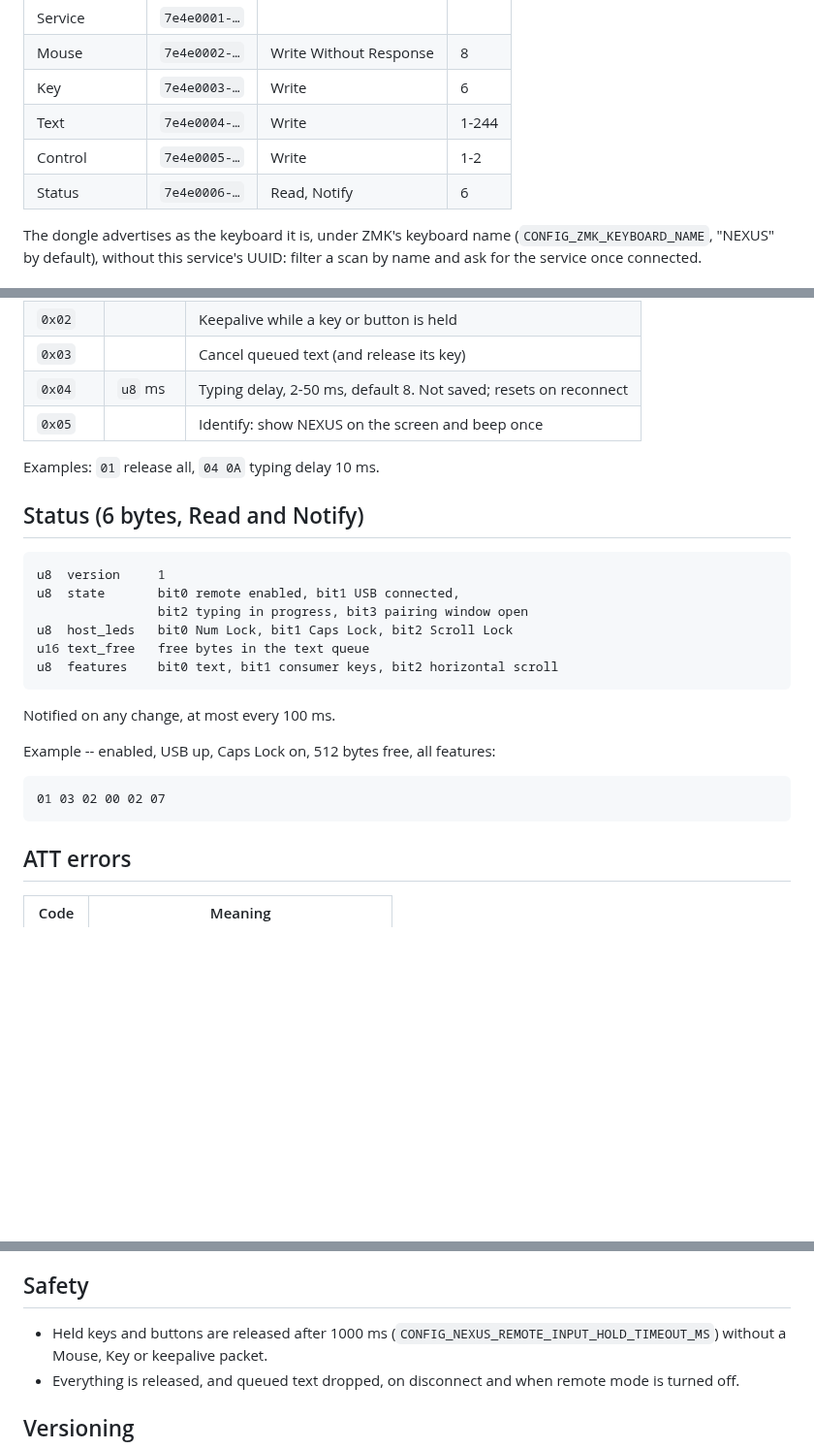
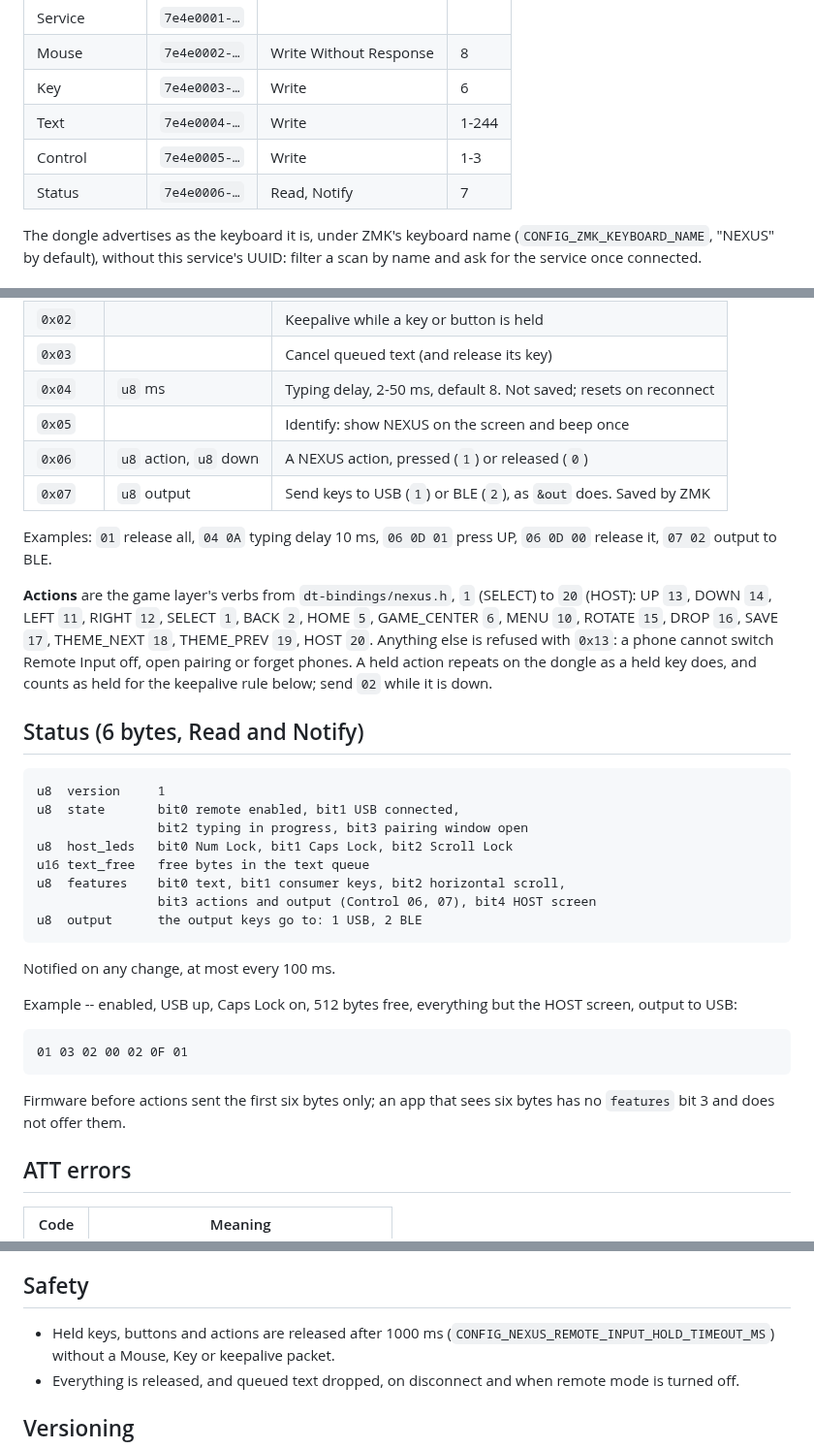
Before and after one commit to vaibhav8600-rgb/nexus, a Markdown page: docs/remote-input-protocol.md, 3 parts joined by grey strips. Shown at 97% size. Rendered like a GitHub page; blank space fills up the shorter version.

````diff
--- a/docs/remote-input-protocol.md
+++ b/docs/remote-input-protocol.md
@@ -29,8 +29,8 @@ Base UUID `7e4e0000-5c1a-4b2e-9d3f-8a6b4c2d1e0f`; each UUID below replaces the
 | Mouse | `7e4e0002-…` | Write Without Response | 8 |
 | Key | `7e4e0003-…` | Write | 6 |
 | Text | `7e4e0004-…` | Write | 1-244 |
-| Control | `7e4e0005-…` | Write | 1-2 |
-| Status | `7e4e0006-…` | Read, Notify | 6 |
+| Control | `7e4e0005-…` | Write | 1-3 |
+| Status | `7e4e0006-…` | Read, Notify | 7 |
 
 The dongle advertises as the keyboard it is, under ZMK's keyboard name
 (`CONFIG_ZMK_KEYBOARD_NAME`, "NEXUS" by default), without this service's
@@ -130,8 +130,19 @@ Example -- `Hi` then Enter: `48 69 0A`
 | `0x03` | | Cancel queued text (and release its key) |
 | `0x04` | `u8` ms | Typing delay, 2-50 ms, default 8. Not saved; resets on reconnect |
 | `0x05` | | Identify: show NEXUS on the screen and beep once |
+| `0x06` | `u8` action, `u8` down | A NEXUS action, pressed (`1`) or released (`0`) |
+| `0x07` | `u8` output | Send keys to USB (`1`) or BLE (`2`), as `&out` does. Saved by ZMK |
 
-Examples: `01` release all, `04 0A` typing delay 10 ms.
+Examples: `01` release all, `04 0A` typing delay 10 ms, `06 0D 01` press UP,
+`06 0D 00` release it, `07 02` output to BLE.
+
+**Actions** are the game layer's verbs from `dt-bindings/nexus.h`, `1`
+(SELECT) to `20` (HOST): UP `13`, DOWN `14`, LEFT `11`, RIGHT `12`, SELECT
+`1`, BACK `2`, HOME `5`, GAME_CENTER `6`, MENU `10`, ROTATE `15`, DROP `16`,
+SAVE `17`, THEME_NEXT `18`, THEME_PREV `19`, HOST `20`. Anything else is
+refused with `0x13`: a phone cannot switch Remote Input off, open pairing or
+forget phones. A held action repeats on the dongle as a held key does, and
+counts as held for the keepalive rule below; send `02` while it is down.
 
 ## Status (6 bytes, Read and Notify)
 
@@ -141,16 +152,22 @@ u8  state       bit0 remote enabled, bit1 USB connected,
                 bit2 typing in progress, bit3 pairing window open
 u8  host_leds   bit0 Num Lock, bit1 Caps Lock, bit2 Scroll Lock
 u16 text_free   free bytes in the text queue
-u8  features    bit0 text, bit1 consumer keys, bit2 horizontal scroll
+u8  features    bit0 text, bit1 consumer keys, bit2 horizontal scroll,
+                bit3 actions and output (Control 06, 07), bit4 HOST screen
+u8  output      the output keys go to: 1 USB, 2 BLE
 ```
 
 Notified on any change, at most every 100 ms.
 
-Example -- enabled, USB up, Caps Lock on, 512 bytes free, all features:
+Example -- enabled, USB up, Caps Lock on, 512 bytes free, everything but
+the HOST screen, output to USB:
 
 ```
-01 03 02 00 02 07
+01 03 02 00 02 0F 01
 ```
+
+Firmware before actions sent the first six bytes only; an app that sees six
+bytes has no `features` bit 3 and does not offer them.
 
 ## ATT errors
 
@@ -166,7 +183,7 @@ app treats a failed write as "read Status and look" rather than parsing codes.
 
 ## Safety
 
-- Held keys and buttons are released after 1000 ms
+- Held keys, buttons and actions are released after 1000 ms
   (`CONFIG_NEXUS_REMOTE_INPUT_HOLD_TIMEOUT_MS`) without a Mouse, Key or
   keepalive packet.
 - Everything is released, and queued text dropped, on disconnect and when
````
Also changed, not shown: docs/remote-input.md (+16 -2 lines), docs/images/remote-app/dongle-dark.png (added), 6 other files.
